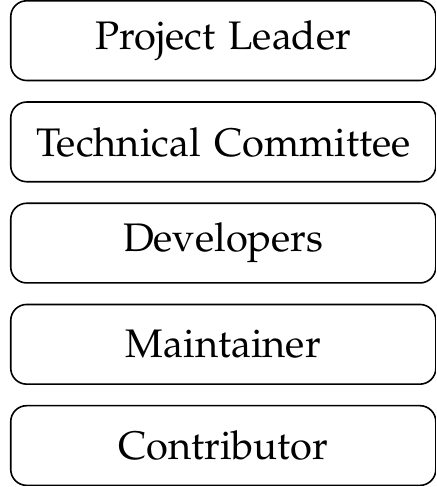
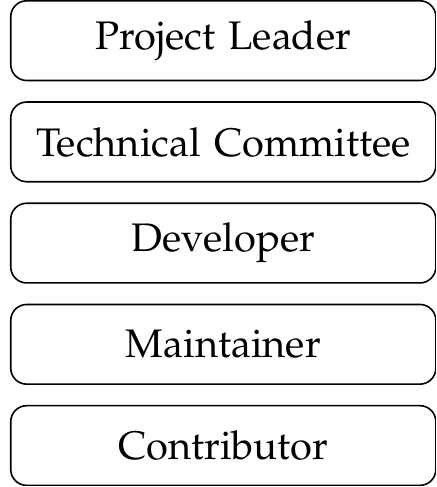
Before and after one commit to dgsiegel/foss-development-processes, a LaTeX figure (doc/figures/debian/roles.tex): the whole page. Compiled offline with pdfLaTeX.

Commit message:
singularize role names of projects

```diff
--- a/doc/figures/debian/roles.tex
+++ b/doc/figures/debian/roles.tex
@@ -18,7 +18,7 @@
   \node[role, below=0.5em of leader]
     (committee) {Technical Committee};
   \node[role, below=0.5em of committee]
-    (developer) {Developers};
+    (developer) {Developer};
   \node[role, below=0.5em of developer]
     (maintainer) {Maintainer};
   \node[role, below=0.5em of maintainer]
```
Also changed, not shown: doc/figures/plone/roles.tex (+1 -1 lines).
